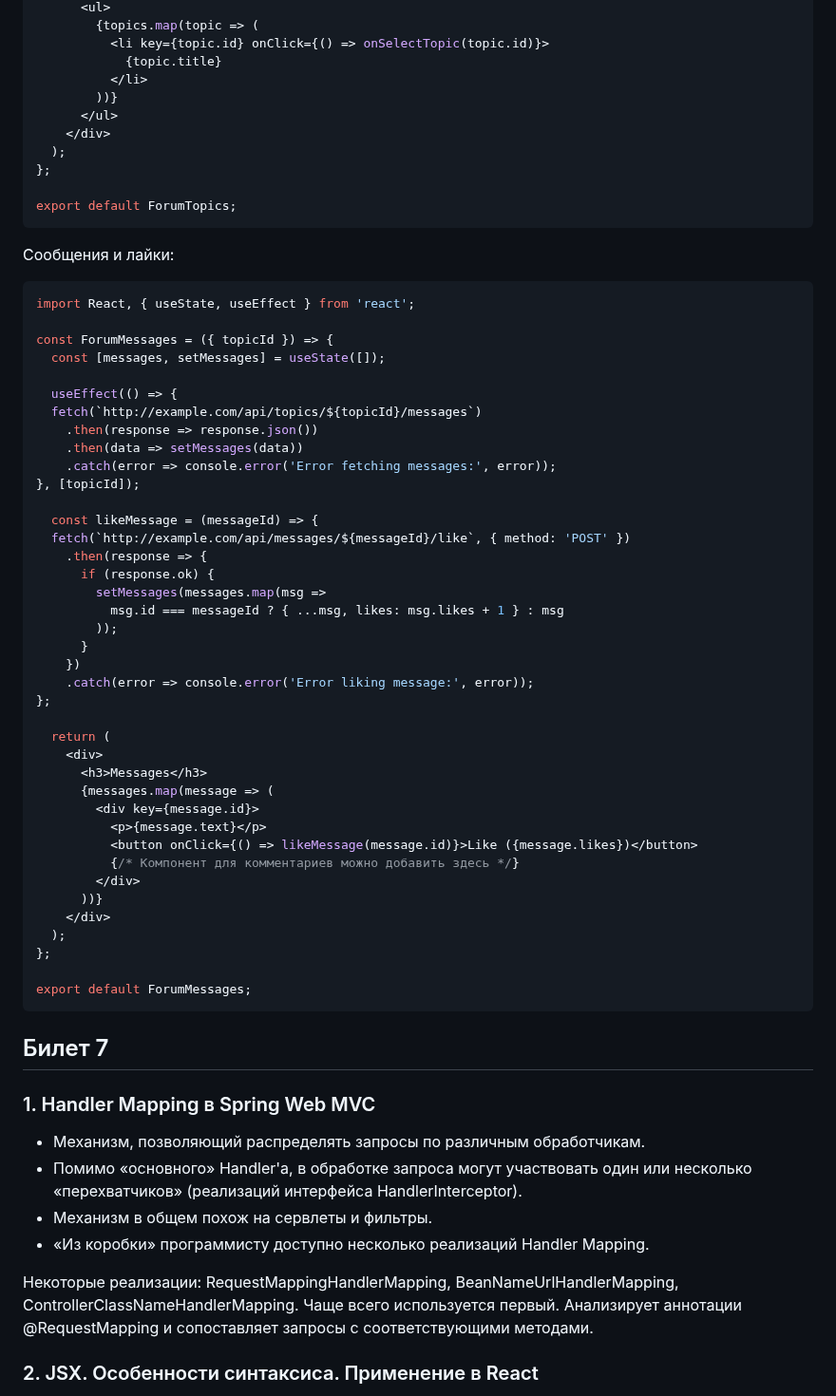
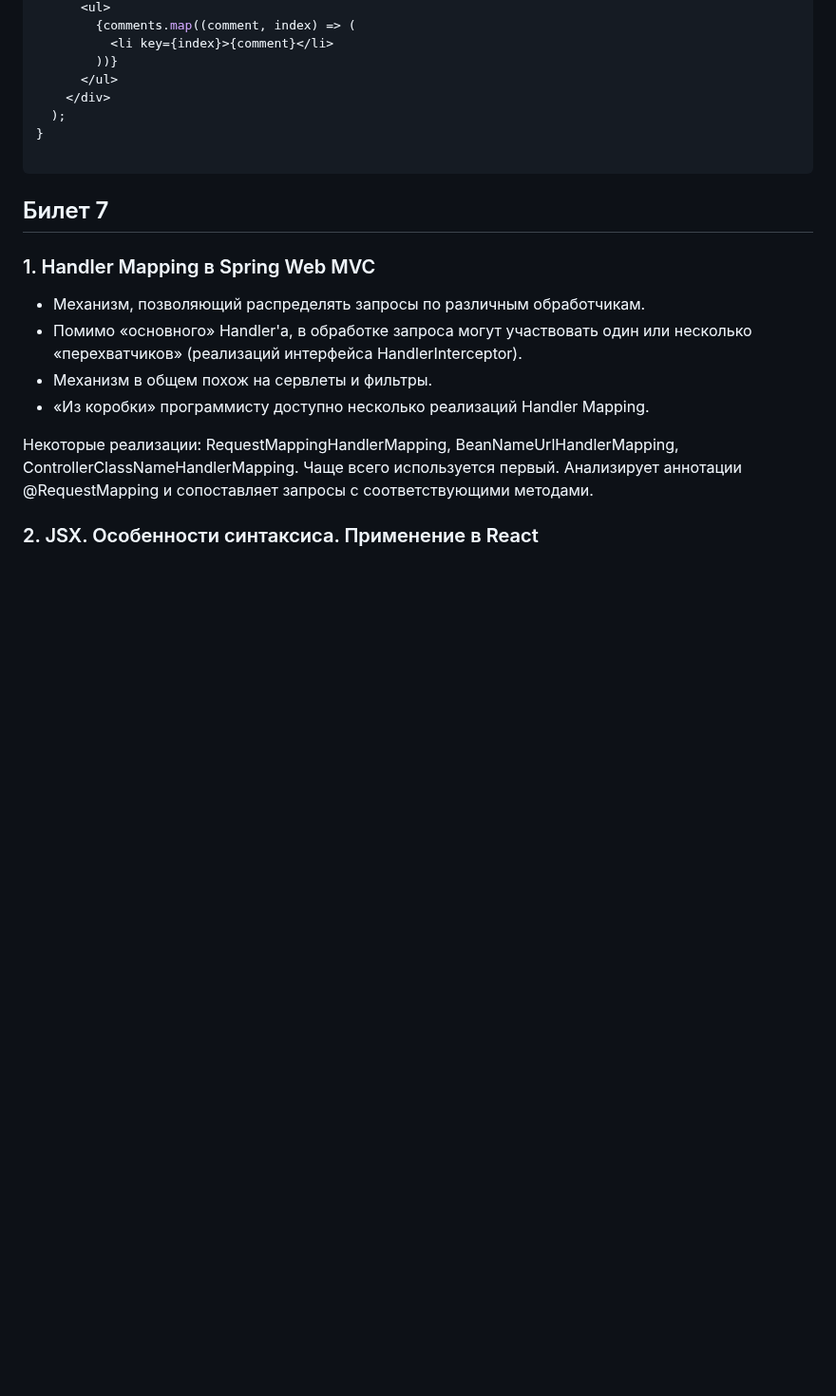
Before and after one commit to eliteSufferer/ITMO_Studies, a Markdown page: Web/rubezhka#2_latest.md, the part around one of its changes. Shown at 95% size. Drawn GitHub-style; blank space fills up the shorter version.

````diff
--- a/Web/rubezhka#2_latest.md
+++ b/Web/rubezhka#2_latest.md
@@ -523,58 +598,12 @@ const ForumTopics = ({ onSelectTopic }) => {
       <ul>
-        {topics.map(topic => (
-          <li key={topic.id} onClick={() => onSelectTopic(topic.id)}>
-            {topic.title}
-          </li>
+        {comments.map((comment, index) => (
+          <li key={index}>{comment}</li>
         ))}
       </ul>
     </div>
   );
-};
-
-export default ForumTopics;
-```
-Сообщения и лайки:
-
-```jsx
-import React, { useState, useEffect } from 'react';
-
-const ForumMessages = ({ topicId }) => {
-  const [messages, setMessages] = useState([]);
-
-  useEffect(() => {
-  fetch(`http://example.com/api/topics/${topicId}/messages`)
-    .then(response => response.json())
-    .then(data => setMessages(data))
-    .catch(error => console.error('Error fetching messages:', error));
-}, [topicId]);
-
-  const likeMessage = (messageId) => {
-  fetch(`http://example.com/api/messages/${messageId}/like`, { method: 'POST' })
-    .then(response => {
-      if (response.ok) {
-        setMessages(messages.map(msg =>
-          msg.id === messageId ? { ...msg, likes: msg.likes + 1 } : msg
-        ));
-      }
-    })
-    .catch(error => console.error('Error liking message:', error));
-};
-
-  return (
-    <div>
-      <h3>Messages</h3>
-      {messages.map(message => (
-        <div key={message.id}>
-          <p>{message.text}</p>
-          <button onClick={() => likeMessage(message.id)}>Like ({message.likes})</button>
-          {/* Компонент для комментариев можно добавить здесь */}
-        </div>
-      ))}
-    </div>
-  );
-};
-
-export default ForumMessages;
+}
+
 ```
 
 ## Билет 7
````
Also changed, not shown: other parts of Web/rubezhka#2_latest.md (+84 -9 lines).
